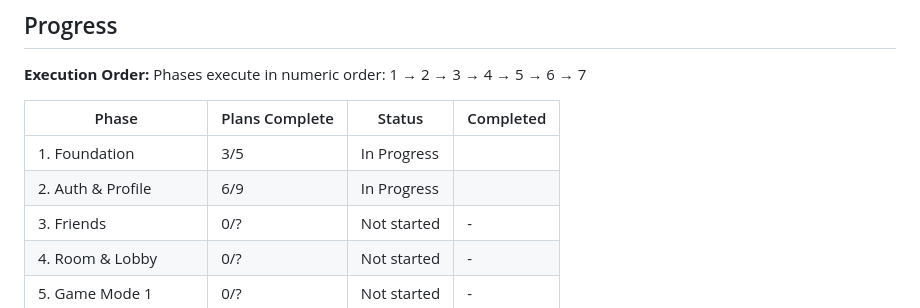
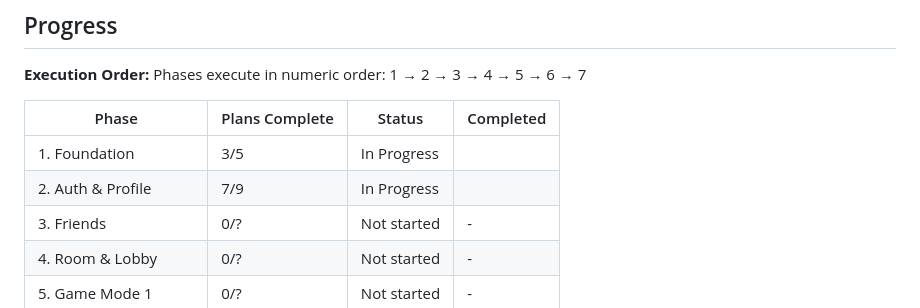
Before and after one commit to thecheeziest/sketch-catch, a Markdown page: .planning/ROADMAP.md, the part around the change. Drawn GitHub-style.

```diff
--- a/.planning/ROADMAP.md
+++ b/.planning/ROADMAP.md
@@ -123,7 +123,7 @@ Phases execute in numeric order: 1 → 2 → 3 → 4 → 5 → 6 → 7
 | Phase | Plans Complete | Status | Completed |
 |-------|----------------|--------|-----------|
 | 1. Foundation | 3/5 | In Progress|  |
-| 2. Auth & Profile | 6/9 | In Progress|  |
+| 2. Auth & Profile | 7/9 | In Progress|  |
 | 3. Friends | 0/? | Not started | - |
 | 4. Room & Lobby | 0/? | Not started | - |
 | 5. Game Mode 1 | 0/? | Not started | - |
```
Also changed, not shown: .planning/STATE.md (+8 -6 lines), 1 other file.
